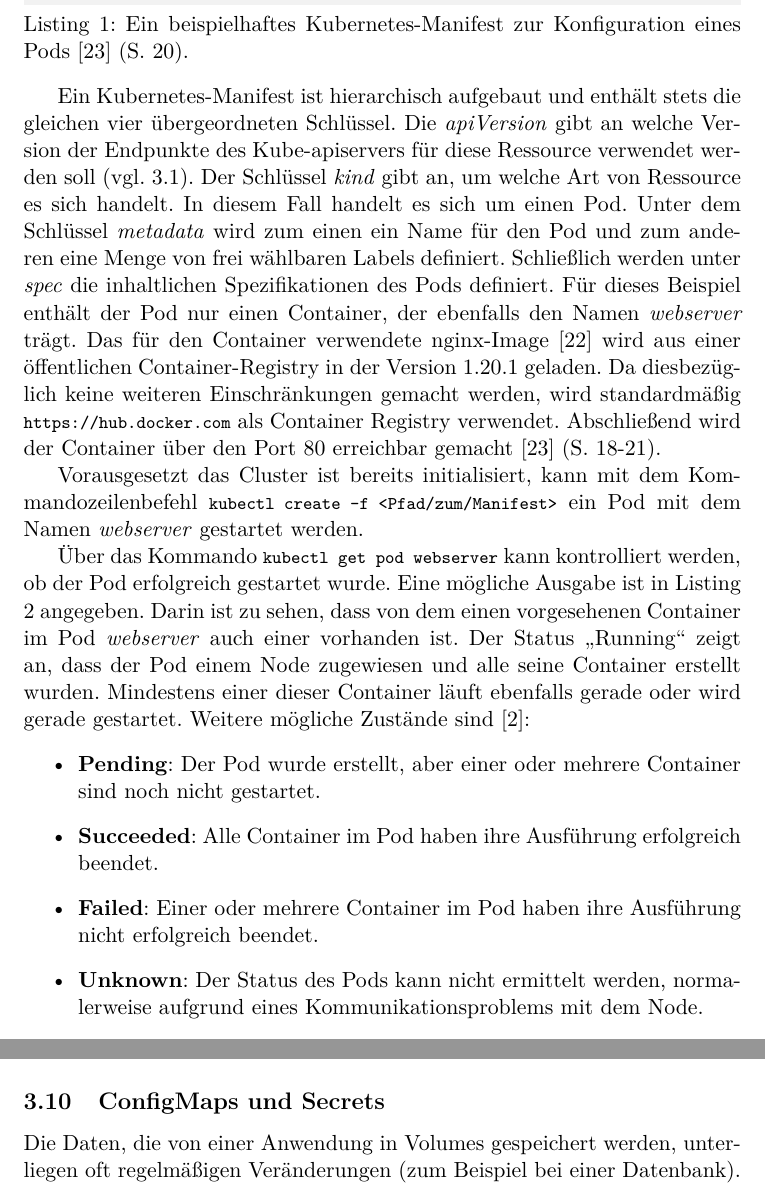
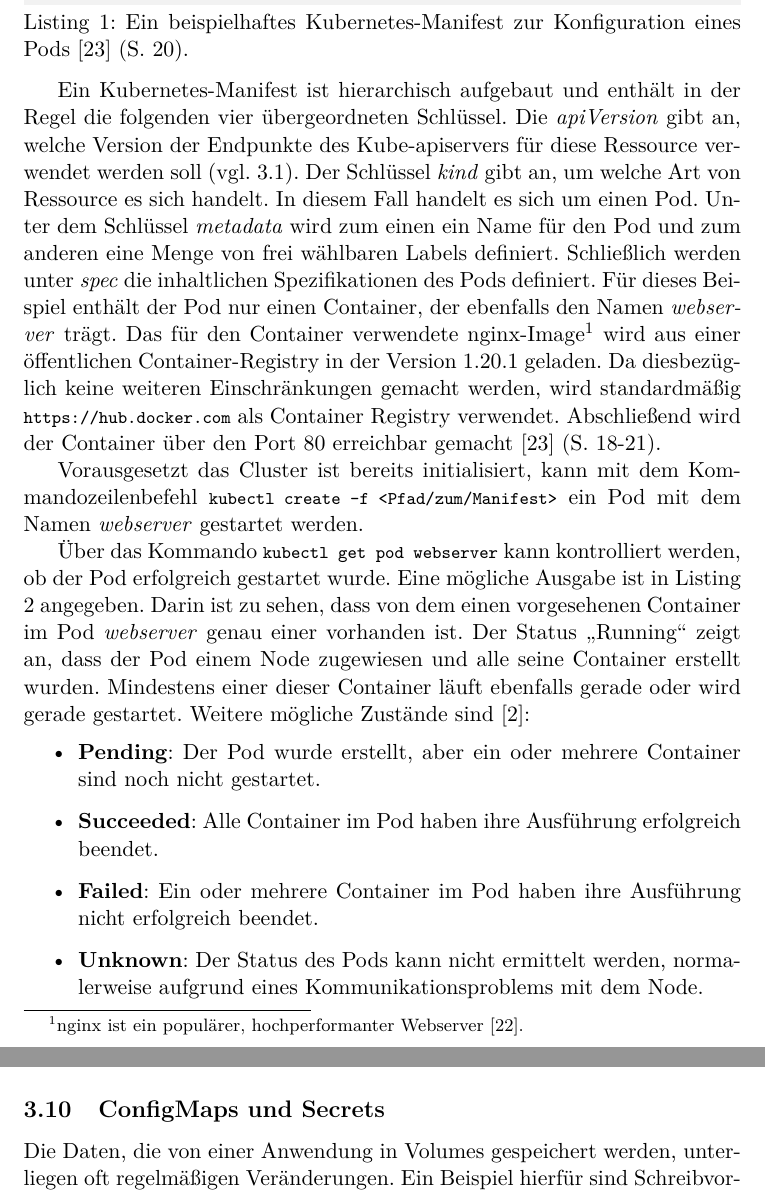
Before and after one commit to patrick-meyer-1992/bachelorseminar, a LaTeX document (document/Kubernetes.tex): two parts of pages 10 and 17 of 31, joined at a grey line, cut so that both start at the same text. Compiled offline with pdfLaTeX.

Commit message:
proof read

```diff
--- a/document/Kubernetes.tex
+++ b/document/Kubernetes.tex
@@ -362,8 +362,8 @@ Eine mögliche minimale Konfiguration könnte beispielsweise wie in Listing \ref
 \lstinputlisting[caption={Ein beispielhaftes Kubernetes-Manifest zur Konfiguration eines Pods \cite{Schmeling_Dargatz_2022} (S. 20).}, label=lst:pod-config]{../kubernetes/nginx/pod.yaml}
 
 Ein Kubernetes-Manifest ist hierarchisch aufgebaut
-und enthält stets die gleichen vier übergeordneten Schlüssel.
-Die \emph{apiVersion} gibt an welche Version der Endpunkte des Kube-apiservers für diese Ressource
+und enthält in der Regel die folgenden vier übergeordneten Schlüssel.
+Die \emph{apiVersion} gibt an, welche Version der Endpunkte des Kube-apiservers für diese Ressource
 verwendet werden soll (vgl. \ref{sec:MasterNodeKomponenten}).
 Der Schlüssel \emph{kind} gibt an, um welche Art von Ressource es sich handelt.
 In diesem Fall handelt es sich um einen Pod.
@@ -371,7 +371,8 @@ Unter dem Schlüssel \emph{metadata} wird zum einen ein Name für den Pod
 und zum anderen eine Menge von frei wählbaren Labels definiert.
 Schließlich werden unter \emph{spec} die inhaltlichen Spezifikationen des Pods
 definiert. Für dieses Beispiel enthält der Pod nur einen Container, der ebenfalls den Namen
-\emph{webserver} trägt. Das für den Container verwendete nginx-Image \cite{nginx} wird aus einer
+\emph{webserver} trägt. Das für den Container verwendete
+nginx-Image\footnote{nginx ist ein populärer, hochperformanter Webserver \cite{nginx}.} wird aus einer
 öffentlichen Container-Registry in der Version 1.20.1 geladen. Da diesbezüglich keine weiteren
 Einschränkungen gemacht werden, wird standardmäßig \linebreak \lstinline|https://hub.docker.com| als Container Registry
 verwendet. Abschließend wird der Container über den Port 80 erreichbar gemacht \cite{Schmeling_Dargatz_2022} (S. 18-21).
@@ -383,14 +384,14 @@ ein Pod mit dem Namen \emph{webserver} gestartet werden.
 Über das Kommando \lstinline|kubectl get pod webserver| kann kontrolliert werden,
 ob der Pod erfolgreich gestartet wurde. Eine mögliche Ausgabe ist in
 Listing \ref{lst:pod-state} angegeben. Darin ist zu sehen, dass
-von dem einen vorgesehenen Container im Pod \emph{webserver} auch einer vorhanden ist.
+von dem einen vorgesehenen Container im Pod \emph{webserver} genau einer vorhanden ist.
 Der Status „Running“ zeigt an, dass der Pod einem Node zugewiesen und alle seine Container erstellt wurden.
 Mindestens einer dieser Container läuft ebenfalls gerade oder wird gerade gestartet.
 Weitere mögliche Zustände sind \cite{kubernetes.io_pod_lifecycle}:
 \begin{itemize}
-  \item \textbf{Pending}: Der Pod wurde erstellt, aber einer oder mehrere Container sind noch nicht gestartet.
+  \item \textbf{Pending}: Der Pod wurde erstellt, aber ein oder mehrere Container sind noch nicht gestartet.
   \item \textbf{Succeeded}: Alle Container im Pod haben ihre Ausführung erfolgreich beendet.
-  \item \textbf{Failed}: Einer oder mehrere Container im Pod haben ihre Ausführung nicht erfolgreich beendet.
+  \item \textbf{Failed}: Ein oder mehrere Container im Pod haben ihre Ausführung nicht erfolgreich beendet.
   \item \textbf{Unknown}: Der Status des Pods kann nicht ermittelt werden, normalerweise aufgrund eines Kommunikationsproblems mit dem Node.
 \end{itemize}
 Weiterhin wird angezeigt, dass noch kein Neustartversuch unternommen wurde
@@ -607,5 +608,5 @@ innerhalb des Pods das PV auf welchen Pfad abbildet \cite{Schmeling_Dargatz_2022
 \lstinputlisting[caption={Auszug aus einem beispielhaften Manifest für ein Deployment, das ein Persistent Volume Claim einbindet \cite{Schmeling_Dargatz_2022} (S. 45-46).}, label=lst:deploy-pvc]{../kubernetes/nginx/pvc-deployment.yaml}
 
 \subsection{ConfigMaps und Secrets}
-Die Daten, die von einer Anwendung in Volumes gespeichert werden, unterliegen oft regelmäßigen Veränderungen
-(zum Beispiel bei einer Datenbank). Darüber hinaus benötigen Anwendungen aber auch einige Informationen, die sich nur
+Die Daten, die von einer Anwendung in Volumes gespeichert werden, unterliegen oft regelmäßigen Veränderungen.
+Ein Beispiel hierfür sind Schreibvorgänge bei einer Datenbank.
```
Also changed, not shown: document/Kubernetes.tex (29 more changed lines).
